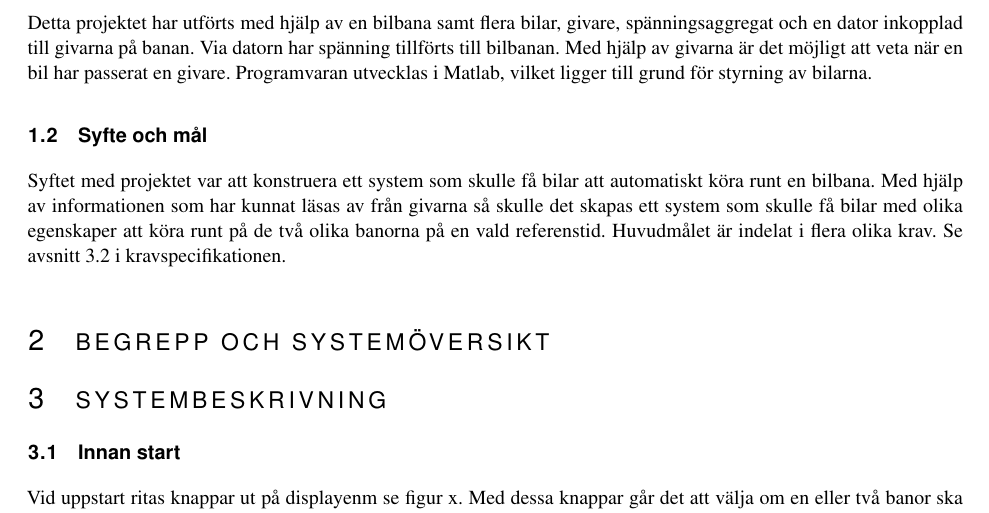
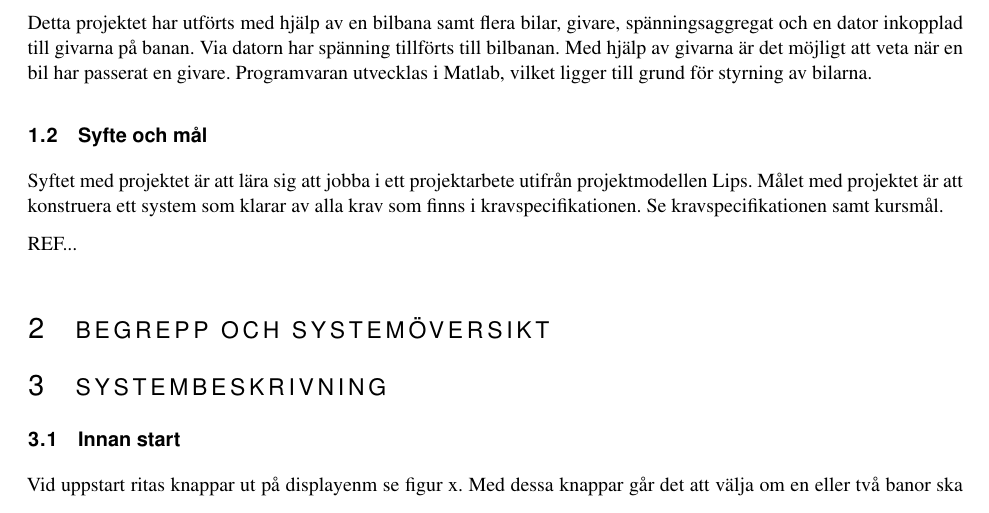
Before and after one commit to sornas/tfyy51, a LaTeX document (Dokument/Teknisk Dokumentation/root.tex, which reads Dokument/Teknisk Dokumentation/text/01-inledning.tex): part of page 5 of 14, cut so that both start at the same text. Compiled offline with pdfLaTeX.

Commit message:
Ändrade i syfte och mål

```diff
--- a/Dokument/Teknisk Dokumentation/text/01-inledning.tex
+++ b/Dokument/Teknisk Dokumentation/text/01-inledning.tex
@@ -8,10 +8,6 @@ i Matlab, vilket ligger till grund för styrning av bilarna.
 
 \subsection{Syfte och mål}
 
-Syftet med projektet var att konstruera ett system som skulle få bilar att
-automatiskt köra runt en bilbana.
-%(Se figur~\ref{fig:track_modell}).
-Med hjälp av informationen som har kunnat läsas av från givarna så skulle det
-skapas ett system som skulle få bilar med olika egenskaper att köra runt på de
-två olika banorna på en vald referenstid. Huvudmålet är indelat i flera olika
-krav.  Se avsnitt 3.2 i kravspecifikationen.
+Syftet med projektet är att lära sig att jobba i ett projektarbete utifrån projektmodellen Lips. Målet med projektet är att konstruera ett system som klarar av alla krav som finns i kravspecifikationen. Se kravspecifikationen samt kursmål.
+
+REF...
```
